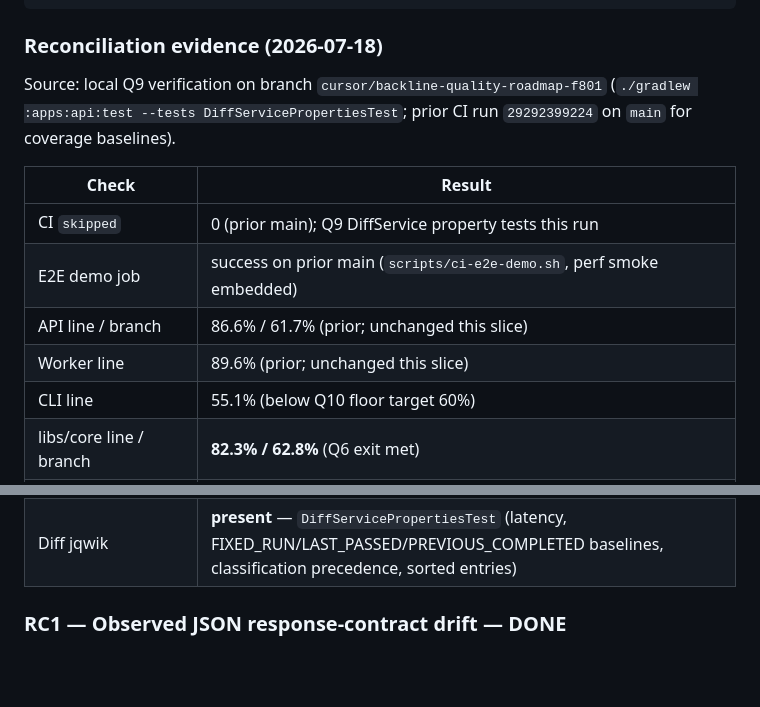
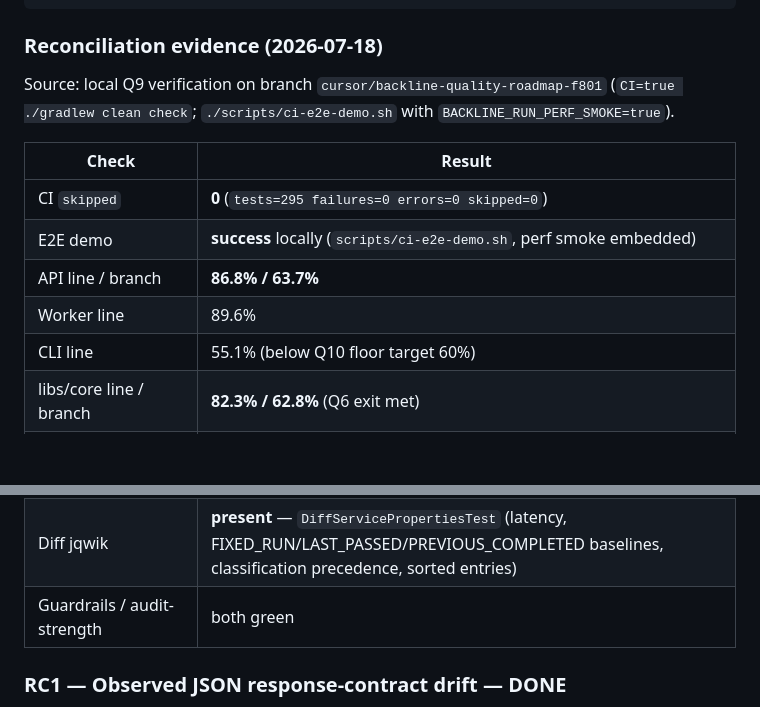
Before and after one commit to ChimdumebiNebolisa/Backline, a Markdown page: PLAN.md, 2 parts joined by grey strips. Rendered like a GitHub page; blank space fills up the shorter version.

Commit message:
docs(plan): record Q9 verification evidence
Capture skipped=0, coverage, E2E, and guardrail results from the
local Q9 verification run.

Co-authored-by: Chimdumebi Nebolisa <ChimdumebiNebolisa@users.noreply.github.com>

```diff
--- a/PLAN.md
+++ b/PLAN.md
@@ -29,20 +29,21 @@ DROPPED: none
 
 ### Reconciliation evidence (2026-07-18)
 
-Source: local Q9 verification on branch `cursor/backline-quality-roadmap-f801` (`./gradlew :apps:api:test --tests DiffServicePropertiesTest`; prior CI run `29292399224` on `main` for coverage baselines).
+Source: local Q9 verification on branch `cursor/backline-quality-roadmap-f801` (`CI=true ./gradlew clean check`; `./scripts/ci-e2e-demo.sh` with `BACKLINE_RUN_PERF_SMOKE=true`).
 
 | Check | Result |
 |-------|--------|
-| CI `skipped` | 0 (prior main); Q9 DiffService property tests this run |
-| E2E demo job | success on prior main (`scripts/ci-e2e-demo.sh`, perf smoke embedded) |
-| API line / branch | 86.6% / 61.7% (prior; unchanged this slice) |
-| Worker line | 89.6% (prior; unchanged this slice) |
+| CI `skipped` | **0** (`tests=295 failures=0 errors=0 skipped=0`) |
+| E2E demo | **success** locally (`scripts/ci-e2e-demo.sh`, perf smoke embedded) |
+| API line / branch | **86.8% / 63.7%** |
+| Worker line | 89.6% |
 | CLI line | 55.1% (below Q10 floor target 60%) |
 | libs/core line / branch | **82.3% / 62.8%** (Q6 exit met) |
 | sample-api / reporting line | 66.7% / 82.1% |
 | `PostgresTestBase` classes | **1** (`support/PostgresTestBase` only) — Q8 consolidation complete |
 | JaCoCo `coverageMinimums` | map keys `apps:api` do not match `project.path` `:apps:api` → floors resolve to **0.0** (Q10 incomplete) |
 | Diff jqwik | **present** — `DiffServicePropertiesTest` (latency, FIXED_RUN/LAST_PASSED/PREVIOUS_COMPLETED baselines, classification precedence, sorted entries) |
+| Guardrails / audit-strength | both green |
 
 ### RC1 — Observed JSON response-contract drift — DONE
 
```
